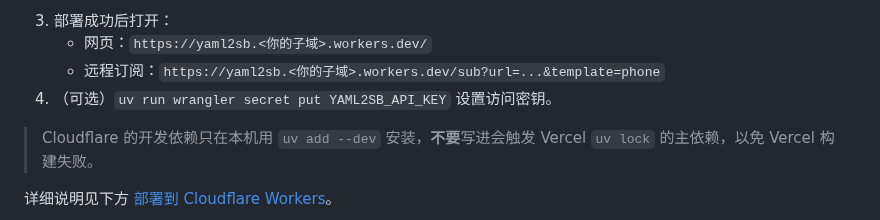
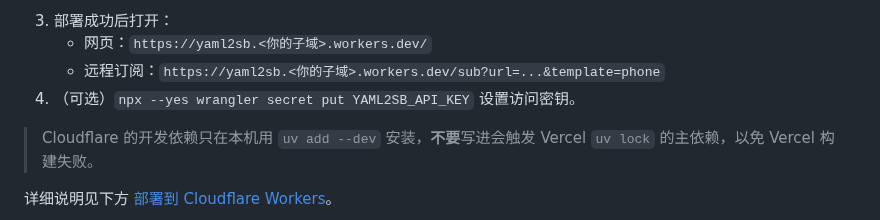
Before and after one commit to bacdown/Sub2sb, a Markdown page: README.md, the part around the change. GitHub-like rendering.

```diff
--- a/README.md
+++ b/README.md
@@ -68,7 +68,7 @@ uv run pywrangler deploy
 3. 部署成功后打开：
    - 网页：`https://yaml2sb.<你的子域>.workers.dev/`
    - 远程订阅：`https://yaml2sb.<你的子域>.workers.dev/sub?url=...&template=phone`
-4. （可选）`uv run wrangler secret put YAML2SB_API_KEY` 设置访问密钥。
+4. （可选）`npx --yes wrangler secret put YAML2SB_API_KEY` 设置访问密钥。
 
 > Cloudflare 的开发依赖只在本机用 `uv add --dev` 安装，**不要**写进会触发 Vercel `uv lock` 的主依赖，以免 Vercel 构建失败。
 
```
